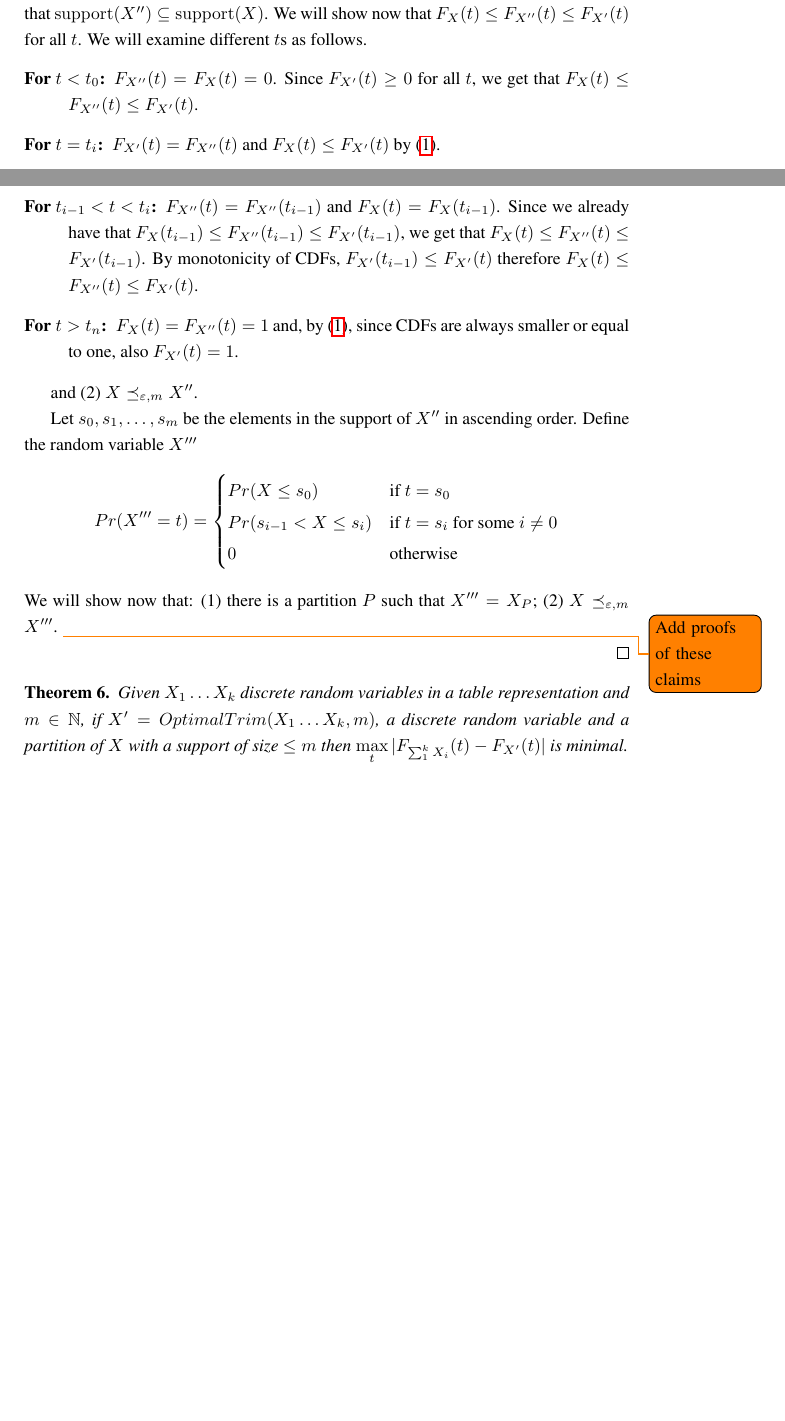
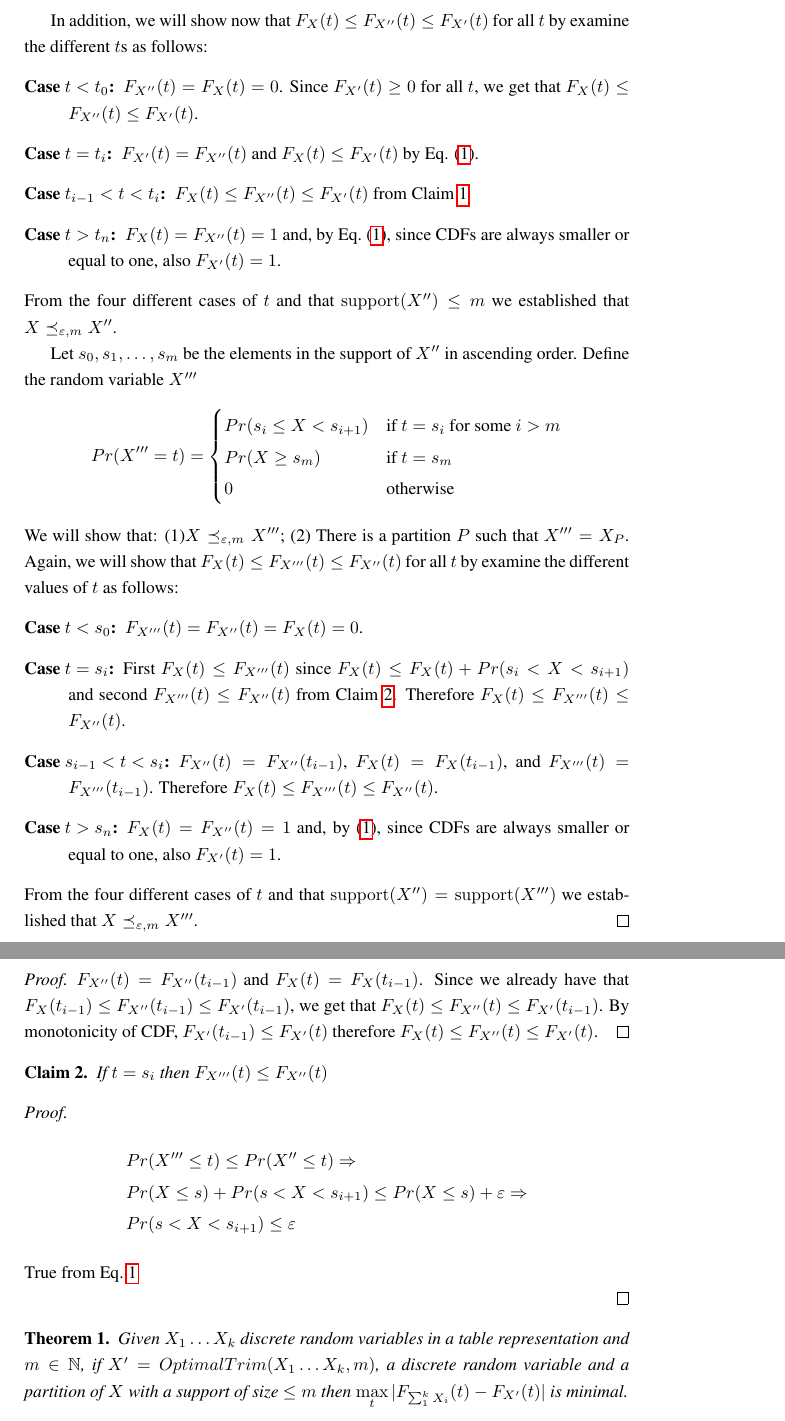
Before and after one commit to liatc82/Trim_Optimum, a LaTeX paper (Trim_Optimum.tex): two parts of pages 1 and 2 of 3 before the commit and two parts of pages 2 and 3 of 4 after it, joined at a grey line, cut at the place of the change, the shorter picture padded with empty space. Compiled offline with pdfLaTeX.

Commit message:
add proof to the second construction, the first claim about X<X'''

```diff
--- a/Trim_Optimum.tex
+++ b/Trim_Optimum.tex
@@ -23,11 +23,11 @@
 \usepackage[toc,page]{appendix}
 \usepackage{listings}
 \newtheorem{lemma}{Lemma}
-\newtheorem{definition}[lemma]{Definition}
-\newtheorem{theorem}[lemma]{Theorem}
-\newtheorem{claim}[lemma]{Claim}
-\newtheorem{example}[lemma]{Example}
-\newtheorem{proposition}[lemma]{Proposition}
+\newtheorem{definition}{Definition}
+\newtheorem{theorem}{Theorem}
+\newtheorem{claim}{Claim}
+\newtheorem{example}{Example}
+\newtheorem{proposition}{Proposition}
 
 
 \DeclareMathOperator{\supp}{support}
@@ -82,29 +84,40 @@ Pr(t_{i-1} < X' \leq t_i) & \text{if } t=t_i \text{ for some } i \neq 0 \\
 0                         & \text{otherwise}
 \end{cases}
 $$
-Since can we only assign a non-zero probability to $P_{X''}(t)$ if $t \in \support(X)$, we have that $\support(X'') \subseteq \support(X)$. We will show now that $F_{X}(t) \leq  F_{X''}(t) \leq F_{X'}(t)$ for all $t$. We will examine different $t$s as follows.
+
+We will show now that: (1) $\support(X'') \subseteq \support(X)$; (2) $X \preceq_{\varepsilon,m} X'''$.
+Only a non-zero probability can be assigned to $Pr(X''=t)$, if $t \in \support(X)$, then $\support(X'') \subseteq \support(X)$. Furthermore, by construction of $X''$, $|\support(X'')|\leq m$ since $|\support(X')|\leq m$ and every $ t\in \support(X')$ is mapped to a value in $\support(X)$ then $|\support(X'')|\leq |\support(X')|$
+
+In addition, we will show now that $F_{X}(t) \leq  F_{X''}(t) \leq F_{X'}(t)$ for all $t$ by examine the different $t$s as follows:
 \begin{description}
-\item[For $t < t_0$:] $F_{X''}(t)=F_{X}(t)=0$. Since $F_{X'}(t) \geq 0$ for all $t$, we get that $F_{X}(t) \leq  F_{X''}(t) \leq F_{X'}(t)$.
-\item[For $t=t_i$:] $F_{X'}(t)=F_{X''}(t)$ and $F_{X}(t) \leq F_{X'}(t)$ by \eqref{*}.
-\item[For $t_{i-1} < t < t_i$:] $F_{X''}(t)= F_{X''}(t_{i-1})$ and $F_{X}(t)=F_{X}(t_{i-1})$. Since we already have that $F_{X}(t_{i-1}) \leq F_{X''}(t_{i-1}) \leq F_{X'}(t_{i-1})$, we get that $F_{X}(t) \leq F_{X''}(t) \leq F_{X'}(t_{i-1})$. By monotonicity of CDFs, $F_{X'}(t_{i-1}) \leq F_{X'}(t)$ therefore $F_{X}(t) \leq F_{X''}(t) \leq F_{X'}(t)$.
-\item[For $t > t_n$:] $F_{X}(t)= F_{X''}(t)=1$ and, by~\eqref{*}, since CDFs are always smaller or equal to one, also $F_{X'}(t)=1$.
+\item[Case $t < t_0$:] $F_{X''}(t)=F_{X}(t)=0$. Since $F_{X'}(t) \geq 0$ for all $t$, we get that $F_{X}(t) \leq  F_{X''}(t) \leq F_{X'}(t)$.
+\item[Case $t=t_i$:] $F_{X'}(t)=F_{X''}(t)$ and $F_{X}(t) \leq F_{X'}(t)$ by Eq. \eqref{*}.
+\item[Case $t_{i-1} < t < t_i$:]
+$F_{X}(t) \leq F_{X''}(t) \leq F_{X'}(t)$ from Claim~\ref{suppGMin}
+% $F_{X''}(t)= F_{X''}(t_{i-1})$ and $F_{X}(t)=F_{X}(t_{i-1})$. Since we already have that $F_{X}(t_{i-1}) \leq F_{X''}(t_{i-1}) \leq F_{X'}(t_{i-1})$, we get that $F_{X}(t) \leq F_{X''}(t) \leq F_{X'}(t_{i-1})$. By monotonicity of CDF, $F_{X'}(t_{i-1}) \leq F_{X'}(t)$ therefore $F_{X}(t) \leq F_{X''}(t) \leq F_{X'}(t)$.
+\item[Case $t > t_n$:] $F_{X}(t)= F_{X''}(t)=1$ and, by Eq.~\eqref{*}, since CDFs are always smaller or equal to one, also $F_{X'}(t)=1$.
 
 \end{description}
-
-
-and (2) $X \preceq_{\varepsilon,m} X''$.
-
+From the four different cases of $t$ and that $\supp(X'')\leq m$ we established that $X \preceq_{\varepsilon,m} X''$.
 
 Let $s_0,s_1,\dots,s_m$ be the elements in the support of $X''$ in ascending order. Define the random variable $X'''$
 $$
 Pr(X'''=t) = \begin{cases}
-Pr(X \leq s_0)           & \text{if } t=s_0  \\
-Pr(s_{i-1} < X \leq s_i) & \text{if } t=s_i \text{ for some } i \neq 0 \\
+Pr(s_{i} \leq X < s_{i+1}) & \text{if } t=s_i \text{ for some } i > m \\
+Pr(X \geq s_m)           & \text{if } t=s_m  \\
 0                        & \text{otherwise}
 \end{cases}
 $$
-We will show now that: (1) there is a partition $P$ such that $X'''=X_P$; (2) $X \preceq_{\varepsilon,m} X'''$. \todo{Add proofs of these claims}
-
+We will show that: (1)$X \preceq_{\varepsilon,m} X'''$; (2) There is a partition $P$ such that $X'''=X_P$.
+Again, we will show that $F_{X}(t) \leq  F_{X'''}(t) \leq F_{X''}(t)$ for all $t$ by examine the different values of $t$ as follows:
+\begin{description}
+\item[Case $t < s_0$:] $F_{X'''}(t)=F_{X''}(t)=F_{X}(t)=0$.
+\item[Case $t=s_i$:] First $F_{X}(t) \leq F_{X'''}(t)$ since $F_{X}(t) \leq F_{X}(t)+Pr(s_{i} < X < s_{i+1})$
+and second $F_{X'''}(t) \leq F_{X''}(t)$  from Claim~\ref{partGMin}. Therefore $F_{X}(t) \leq F_{X'''}(t) \leq F_{X''}(t)$.
+\item[Case $s_{i-1} < t < s_i$:] $F_{X''}(t)= F_{X''}(t_{i-1})$, $F_{X}(t)=F_{X}(t_{i-1})$, and $F_{X'''}(t)= F_{X'''}(t_{i-1})$. Therefore $F_{X}(t) \leq F_{X'''}(t) \leq F_{X''}(t)$.
+\item[Case $t > s_n$:] $F_{X}(t)= F_{X''}(t)=1$ and, by~\eqref{*}, since CDFs are always smaller or equal to one, also $F_{X'}(t)=1$.
+\end{description}
+From the four different cases of $t$ and that $\supp(X'')=\supp(X''')$ we established that $X \preceq_{\varepsilon,m} X'''$.
 %To Liat: Maybe we better define $X'''$ directly from $X'$ (without defining $X''$) by
 %	$$F_{X'''}(t)=\begin{cases}
 %	  0    & \text{if } t < t_0 \\
@@ -113,8 +126,25 @@ We will show now that: (1) there is a partition $P$ such that $X'''=X_P$; (2) $X
 %	  1               & t \geq t_n
 %	\end{cases}$$
 \end{proof}
+\begin{claim}\label{suppGMin}
+If $t_{i-1} < t < t_i$ then $F_{X}(t) \leq F_{X''}(t) \leq F_{X'}(t)$
+\end{claim}
+\begin{proof}
+$F_{X''}(t)= F_{X''}(t_{i-1})$ and $F_{X}(t)=F_{X}(t_{i-1})$. Since we already have that $F_{X}(t_{i-1}) \leq F_{X''}(t_{i-1}) \leq F_{X'}(t_{i-1})$, we get that $F_{X}(t) \leq F_{X''}(t) \leq F_{X'}(t_{i-1})$. By monotonicity of CDF, $F_{X'}(t_{i-1}) \leq F_{X'}(t)$ therefore $F_{X}(t) \leq F_{X''}(t) \leq F_{X'}(t)$.
+\end{proof}
 
+\begin{claim}\label{partGMin}
+If $t=s_i$ then $F_{X'''}(t) \leq F_{X''}(t)$
+\end{claim}
+\begin{proof}
+\begin{align*}
+&Pr(X''' \leq t) \leq Pr(X''\leq t) \Rightarrow\\
+&Pr(X\leq s) + Pr(s<X< s_{i+1}) \leq Pr(X\leq s) + \varepsilon \Rightarrow\\
+&Pr(s<X< s_{i+1})\leq \varepsilon
+\end{align*}
+True from Eq.~\ref{*}
 
+\end{proof}
 \begin{theorem}
 Given $X_1 \dots X_k$ discrete random variables in a table representation and $m \in \mathbb{N}$, if $X'=OptimalTrim(X_1 \dots X_k,m)$, a discrete random variable and a partition of $X$ with a support of size $\leq m$ then $\max\limits_{t}|F_{\sum_1^k X_i}(t)-F_{X'}(t)|$ is minimal.
 \end{theorem}
```
Also changed, not shown: Trim_Optimum.tex (4 more changed lines).
